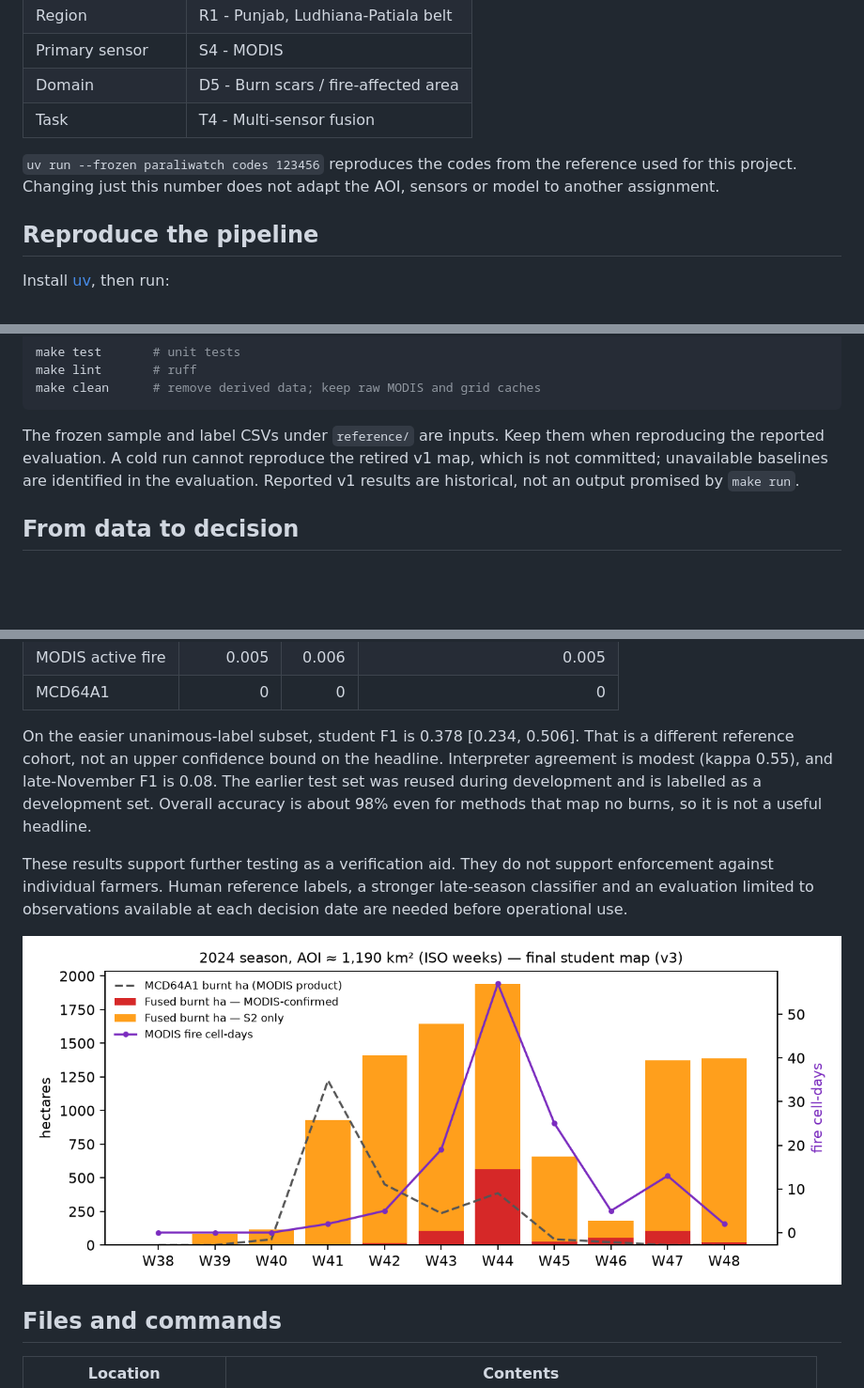
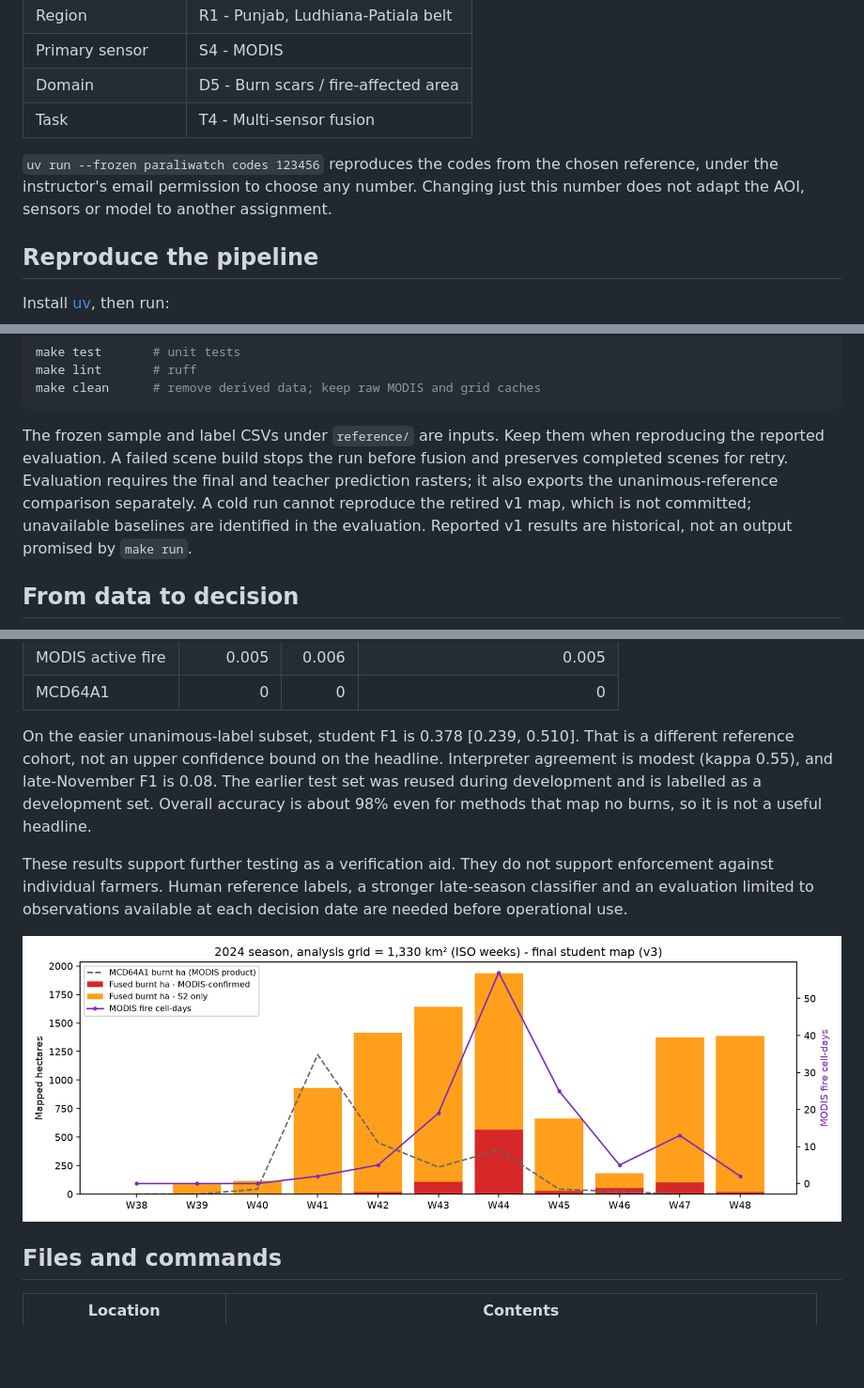
Before and after one commit to shuhulx/parali-watch, a Markdown page: README.md, 3 parts joined by grey strips. Shown at 94% size. Rendered like a GitHub page; pictures changed too: docs/figures/season.png; blank space fills up the shorter version.

Commit message:
Fix reproducibility failures and align evaluation claims with evidence

````diff
--- a/README.md
+++ b/README.md
@@ -38,7 +38,7 @@ The intended user is a district nodal officer or PPCB field coordinator in the N
 | Domain | D5 - Burn scars / fire-affected area |
 | Task | T4 - Multi-sensor fusion |
 
-`uv run --frozen paraliwatch codes 123456` reproduces the codes from the reference used for this project. Changing just this number does not adapt the AOI, sensors or model to another assignment.
+`uv run --frozen paraliwatch codes 123456` reproduces the codes from the chosen reference, under the instructor's email permission to choose any number. Changing just this number does not adapt the AOI, sensors or model to another assignment.
 
 ## Reproduce the pipeline
 
@@ -58,7 +58,7 @@ make lint       # ruff
 make clean      # remove derived data; keep raw MODIS and grid caches
 ```
 
-The frozen sample and label CSVs under `reference/` are inputs. Keep them when reproducing the reported evaluation. A cold run cannot reproduce the retired v1 map, which is not committed; unavailable baselines are identified in the evaluation. Reported v1 results are historical, not an output promised by `make run`.
+The frozen sample and label CSVs under `reference/` are inputs. Keep them when reproducing the reported evaluation. A failed scene build stops the run before fusion and preserves completed scenes for retry. Evaluation requires the final and teacher prediction rasters; it also exports the unanimous-reference comparison separately. A cold run cannot reproduce the retired v1 map, which is not committed; unavailable baselines are identified in the evaluation. Reported v1 results are historical, not an output promised by `make run`.
 
 ## From data to decision
 
@@ -93,7 +93,7 @@ The main evaluation is **holdout B**: 552 sampled points on three intervals, wit
 | MODIS active fire | 0.005 | 0.006 | 0.005 |
 | MCD64A1 | 0 | 0 | 0 |
 
-On the easier unanimous-label subset, student F1 is 0.378 [0.234, 0.506]. That is a different reference cohort, not an upper confidence bound on the headline. Interpreter agreement is modest (kappa 0.55), and late-November F1 is 0.08. The earlier test set was reused during development and is labelled as a development set. Overall accuracy is about 98% even for methods that map no burns, so it is not a useful headline.
+On the easier unanimous-label subset, student F1 is 0.378 [0.239, 0.510]. That is a different reference cohort, not an upper confidence bound on the headline. Interpreter agreement is modest (kappa 0.55), and late-November F1 is 0.08. The earlier test set was reused during development and is labelled as a development set. Overall accuracy is about 98% even for methods that map no burns, so it is not a useful headline.
 
 These results support further testing as a verification aid. They do not support enforcement against individual farmers. Human reference labels, a stronger late-season classifier and an evaluation limited to observations available at each decision date are needed before operational use.
 
````
Also changed, not shown: other parts of README.md (+1 -1 lines), docs/ARCHITECTURE.md (+4 -3 lines), docs/MODEL_CARD.md (+8 -6 lines), docs/figures/accuracy.png, 10 other files.
